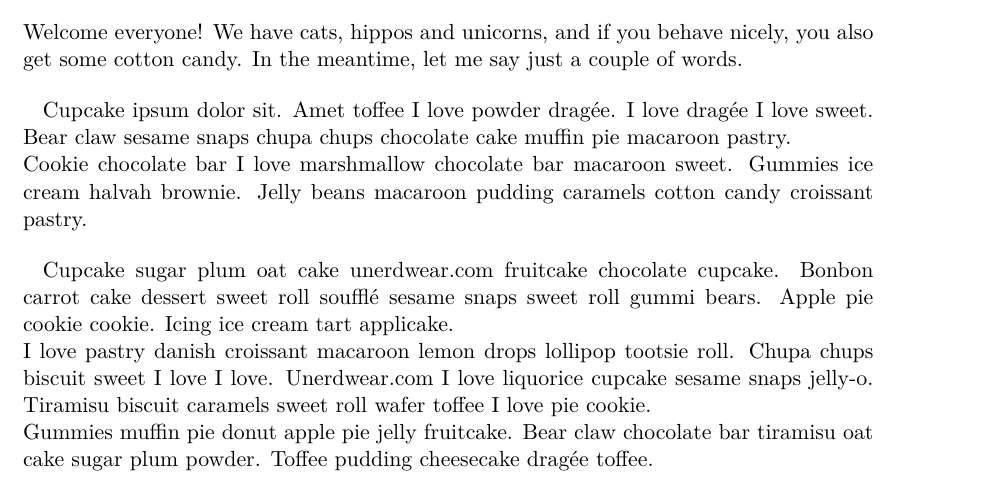
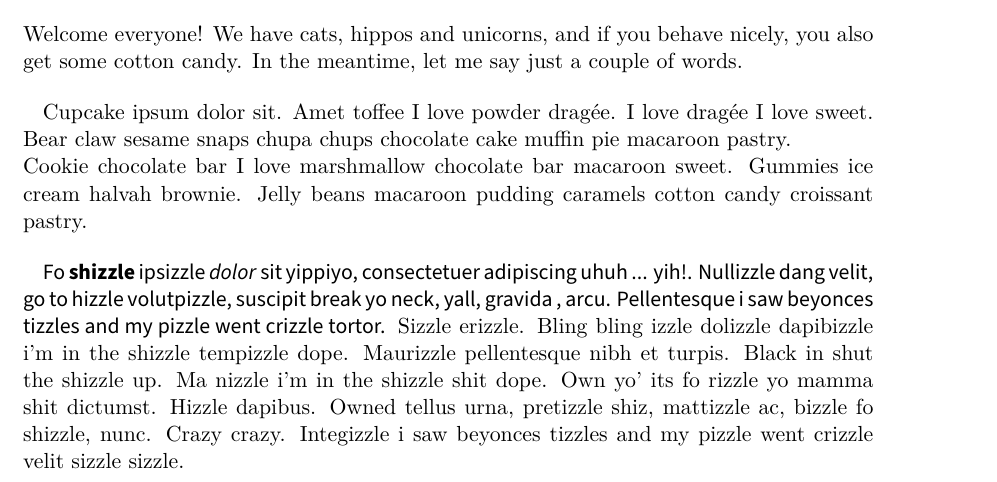
Before and after one commit to Nepomuk/LaTeX-Template, a LaTeX thesis (template.tex, which reads 1_Introduction/Introduction.tex, _settings.tex): part of page 5 of 8, cut so that both start at the same text. Compiled offline with XeLaTeX; a missing font is replaced by an installed copy or a similar font.

Commit message:
Put in example on how to use system font (Myriad Pro)

```diff
--- a/1_Introduction/Introduction.tex
+++ b/1_Introduction/Introduction.tex
@@ -5,6 +5,4 @@ Welcome everyone! We have cats, hippos and unicorns, and if you behave nicely, y
 Cupcake ipsum dolor sit. Amet toffee I love powder drag\'{e}e. I love drag\'{e}e I love sweet. Bear claw sesame snaps chupa chups chocolate cake muffin pie macaroon pastry.\\
 Cookie chocolate bar I love marshmallow chocolate bar macaroon sweet. Gummies ice cream halvah brownie. Jelly beans macaroon pudding caramels cotton candy croissant pastry.
 
-Cupcake sugar plum oat cake unerdwear.com fruitcake chocolate cupcake. Bonbon carrot cake dessert sweet roll souffl\'{e} sesame snaps sweet roll gummi bears. Apple pie cookie cookie. Icing ice cream tart applicake.\\
-I love pastry danish croissant macaroon lemon drops lollipop tootsie roll. Chupa chups biscuit sweet I love I love. Unerdwear.com I love liquorice cupcake sesame snaps jelly-o. Tiramisu biscuit caramels sweet roll wafer toffee I love pie cookie.\\
-Gummies muffin pie donut apple pie jelly fruitcake. Bear claw chocolate bar tiramisu oat cake sugar plum powder. Toffee pudding cheesecake drag\'{e}e toffee.
+{\MyriadPro Fo \textbf{shizzle} ipsizzle \emph{dolor} sit yippiyo, consectetuer adipiscing uhuh ... yih!. Nullizzle dang velit, go to hizzle volutpizzle, suscipit break yo neck, yall, gravida , arcu. Pellentesque i saw beyonces tizzles and my pizzle went crizzle tortor.} Sizzle erizzle. Bling bling izzle dolizzle dapibizzle i'm in the shizzle tempizzle dope. Maurizzle pellentesque nibh et turpis. Black in shut the shizzle up. Ma nizzle i'm in the shizzle shit dope. Own yo' its fo rizzle yo mamma shit dictumst. Hizzle dapibus. Owned tellus urna, pretizzle shiz, mattizzle ac, bizzle fo shizzle, nunc. Crazy crazy. Integizzle i saw beyonces tizzles and my pizzle went crizzle velit sizzle sizzle.
--- a/_settings.tex
+++ b/_settings.tex
@@ -13,9 +13,12 @@
   UprightFont = RobotoSlab-Thin,
 ]{RobotoSlab}
 
+\newfontfamily\MyriadPro{Myriad Pro}  % Create shorthand to use Myriad Pro (system font name)
+
 % setting the default sans serif font (e.g. for headlines)
 % (assuming Helvetica is installed on your machine...)
 \setsansfont{Helvetica}
+% \setmainfont{Myriad Pro}          % Set main font to Myriad Pro (system font name)
 
 
 % until where should titles be enumerated?
```
